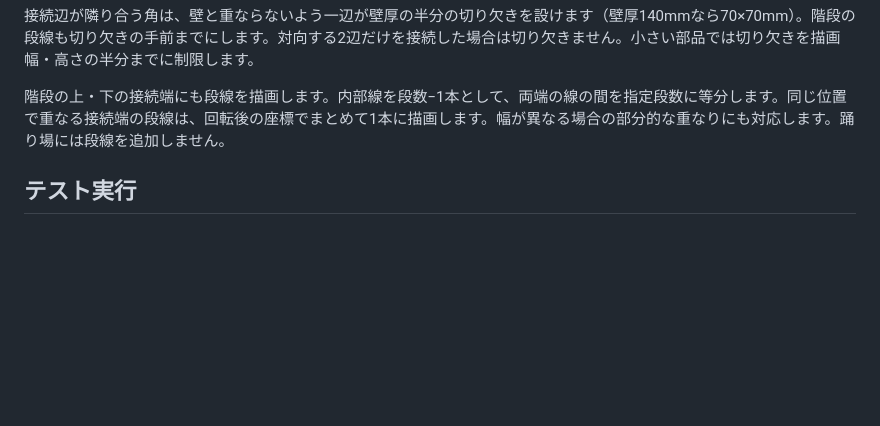
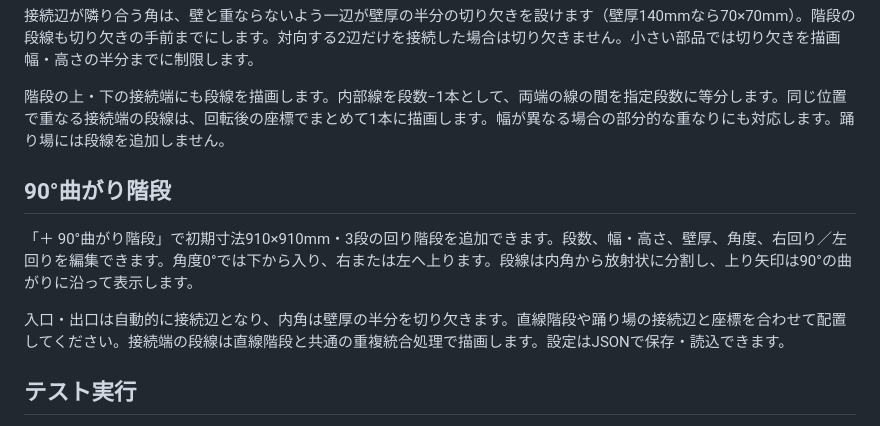
Before and after one commit to constdrop/gridori, a Markdown page: README.md, the part around the change. GitHub-like rendering; blank space fills up the shorter version.

Commit message:
docs: READMEに曲がり階段の説明を追加

```diff
--- a/README.md
+++ b/README.md
@@ -49,6 +49,12 @@
 
 階段の上・下の接続端にも段線を描画します。内部線を段数−1本として、両端の線の間を指定段数に等分します。同じ位置で重なる接続端の段線は、回転後の座標でまとめて1本に描画します。幅が異なる場合の部分的な重なりにも対応します。踊り場には段線を追加しません。
 
+## 90°曲がり階段
+
+「＋ 90°曲がり階段」で初期寸法910×910mm・3段の回り階段を追加できます。段数、幅・高さ、壁厚、角度、右回り／左回りを編集できます。角度0°では下から入り、右または左へ上ります。段線は内角から放射状に分割し、上り矢印は90°の曲がりに沿って表示します。
+
+入口・出口は自動的に接続辺となり、内角は壁厚の半分を切り欠きます。直線階段や踊り場の接続辺と座標を合わせて配置してください。接続端の段線は直線階段と共通の重複統合処理で描画します。設定はJSONで保存・読込できます。
+
 ## テスト実行
 
 検証は `node --test model.test.js`。壁形状・スナップ・JSON互換性と、最小DOM環境で実際のSVG描画処理・既存操作を確認します。
```
